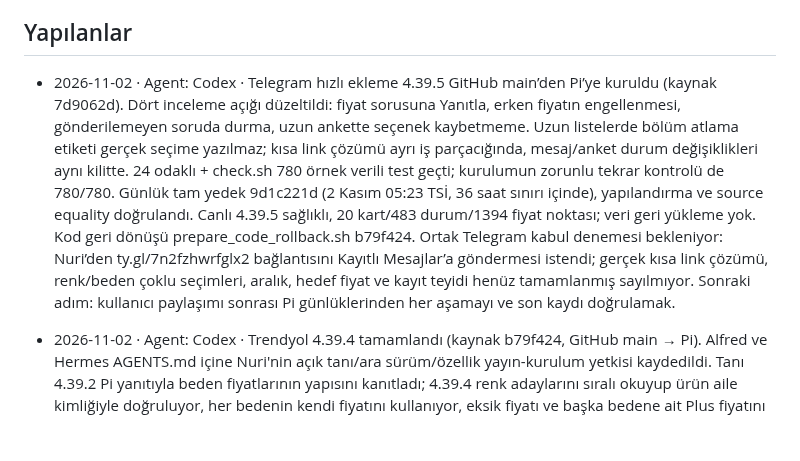
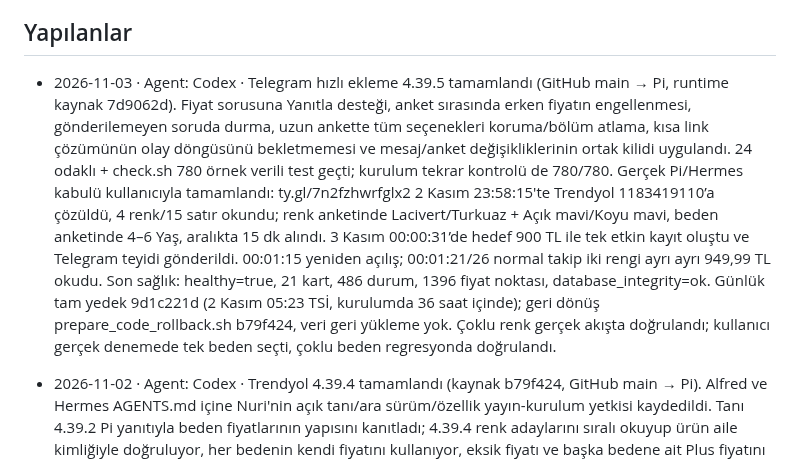
Before and after one commit to nriacr/hermes, a Markdown page: changelogs/DURUM.md, the part around the change. GitHub-like rendering; blank space fills up the shorter version.

Commit message:
Telegram kısa link ve çoklu renk gerçek kabulünü kaydet

```diff
--- a/changelogs/DURUM.md
+++ b/changelogs/DURUM.md
@@ -5,7 +5,7 @@ sonuç, gerçek kontrol ve yayın/kurulum bilgisi yeterlidir. Ayrıntı Git geç
 
 ## Yapılanlar
 
-- 2026-11-02 · Agent: Codex · Telegram hızlı ekleme 4.39.5 GitHub main’den Pi’ye kuruldu (kaynak 7d9062d). Dört inceleme açığı düzeltildi: fiyat sorusuna Yanıtla, erken fiyatın engellenmesi, gönderilemeyen soruda durma, uzun ankette seçenek kaybetmeme. Uzun listelerde bölüm atlama etiketi gerçek seçime yazılmaz; kısa link çözümü ayrı iş parçacığında, mesaj/anket durum değişiklikleri aynı kilitte. 24 odaklı + check.sh 780 örnek verili test geçti; kurulumun zorunlu tekrar kontrolü de 780/780. Günlük tam yedek 9d1c221d (2 Kasım 05:23 TSİ, 36 saat sınırı içinde), yapılandırma ve source equality doğrulandı. Canlı 4.39.5 sağlıklı, 20 kart/483 durum/1394 fiyat noktası; veri geri yükleme yok. Kod geri dönüşü prepare_code_rollback.sh b79f424. Ortak Telegram kabul denemesi bekleniyor: Nuri’den ty.gl/7n2fzhwrfglx2 bağlantısını Kayıtlı Mesajlar’a göndermesi istendi; gerçek kısa link çözümü, renk/beden çoklu seçimleri, aralık, hedef fiyat ve kayıt teyidi henüz tamamlanmış sayılmıyor. Sonraki adım: kullanıcı paylaşımı sonrası Pi günlüklerinden her aşamayı ve son kaydı doğrulamak.
+- 2026-11-03 · Agent: Codex · Telegram hızlı ekleme 4.39.5 tamamlandı (GitHub main → Pi, runtime kaynak 7d9062d). Fiyat sorusuna Yanıtla desteği, anket sırasında erken fiyatın engellenmesi, gönderilemeyen soruda durma, uzun ankette tüm seçenekleri koruma/bölüm atlama, kısa link çözümünün olay döngüsünü bekletmemesi ve mesaj/anket değişikliklerinin ortak kilidi uygulandı. 24 odaklı + check.sh 780 örnek verili test geçti; kurulum tekrar kontrolü de 780/780. Gerçek Pi/Hermes kabulü kullanıcıyla tamamlandı: ty.gl/7n2fzhwrfglx2 2 Kasım 23:58:15'te Trendyol 1183419110’a çözüldü, 4 renk/15 satır okundu; renk anketinde Lacivert/Turkuaz + Açık mavi/Koyu mavi, beden anketinde 4–6 Yaş, aralıkta 15 dk alındı. 3 Kasım 00:00:31’de hedef 900 TL ile tek etkin kayıt oluştu ve Telegram teyidi gönderildi. 00:01:15 yeniden açılış; 00:01:21/26 normal takip iki rengi ayrı ayrı 949,99 TL okudu. Son sağlık: healthy=true, 21 kart, 486 durum, 1396 fiyat noktası, database_integrity=ok. Günlük tam yedek 9d1c221d (2 Kasım 05:23 TSİ, kurulumda 36 saat içinde); geri dönüş prepare_code_rollback.sh b79f424, veri geri yükleme yok. Çoklu renk gerçek akışta doğrulandı; kullanıcı gerçek denemede tek beden seçti, çoklu beden regresyonda doğrulandı.
 
 - 2026-11-02 · Agent: Codex · Trendyol 4.39.4 tamamlandı (kaynak b79f424, GitHub main → Pi). Alfred ve Hermes AGENTS.md içine Nuri'nin açık tanı/ara sürüm/özellik yayın-kurulum yetkisi kaydedildi. Tanı 4.39.2 Pi yanıtıyla beden fiyatlarının yapısını kanıtladı; 4.39.4 renk adaylarını sıralı okuyup ürün aile kimliğiyle doğruluyor, her bedenin kendi fiyatını kullanıyor, eksik fiyatı ve başka bedene ait Plus fiyatını kopyalamıyor; renk filtresi normal takipte de geçerli. 20 Trendyol birim testi + check.sh 774 test başarılı (örnek verili regresyon); tüm gerçek site okumaları Pi/Hermes üzerinden. Canlı 23:32–23:33 TSİ: 1183419110, 1150224487, 1160338602, 1225182425 aynı aile 881247337: 4 renk/15 beden-renk satırı, tamamı stokta ve ayrı kaynak fiyatları 949,99 TL; Beyaz 4–6 Yaş kaynakta listelenmiyor. Aynı adlı 1206954899 farklı aile 922819195 olduğundan birleştirilmedi; ayrı Pi kontrolünde Siyah/Beyaz/Açık gri kırçıllı, 8–10/10–12/12–14/15–16 Yaş stokta, her biri 1.549 TL. Normal takip günlüğü 23:31:55'te Lacivert/Turkuaz 4–6 Yaş için 949,99 TL'yi doğruladı. 4.39.4 sağlıklı; 481 durum/1392 fiyat noktası korundu (son kontrolde 21 kart etkin; önceki kontrolde 20). Mağaza yenilemesi CLI zaman aşımından sonra tamamlandı; kontroller korunarak kurulum bitirildi. Günlük tam yedek 9d1c221d (2 Kasım 05:23 TSİ, yaklaşık 18 saat); geri dönüş prepare_code_rollback.sh 1b18643, veri geri yükleme yok.
 
```
